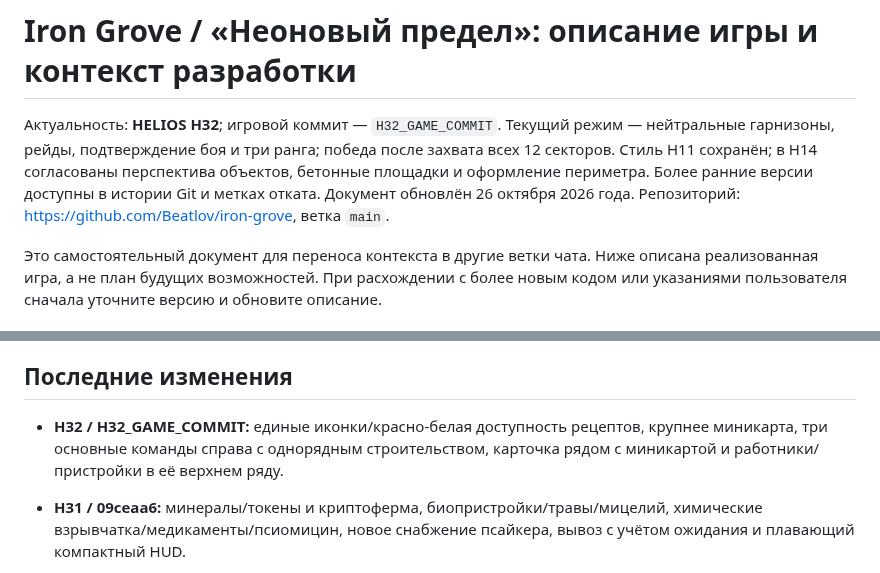
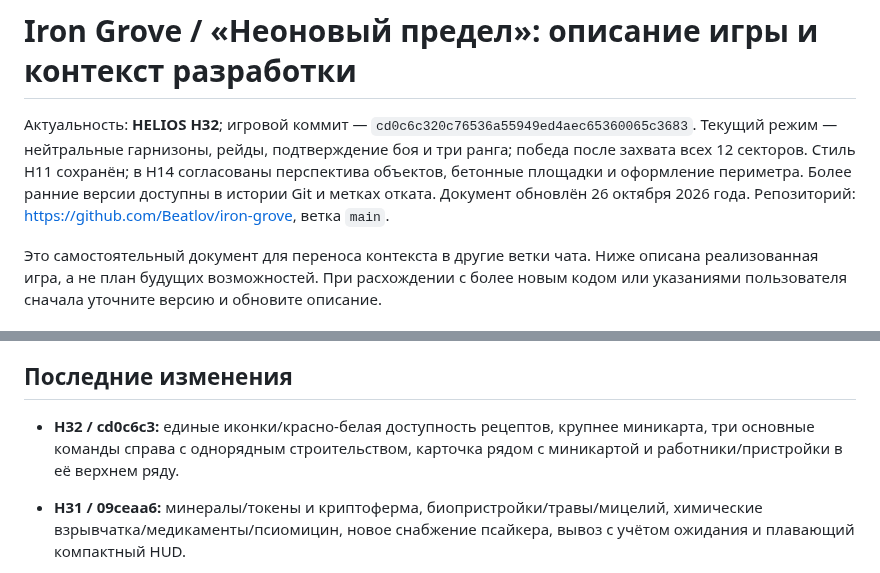
Before and after one commit to Beatlov/iron-grove, a Markdown page: docs/GAME_GUIDE.md, 2 parts joined by grey strips. Rendered like a GitHub page.

Commit message:
Record H32 recipe and command interface revision in game guide

```diff
--- a/docs/GAME_GUIDE.md
+++ b/docs/GAME_GUIDE.md
@@ -1,6 +1,6 @@
 # Iron Grove / «Неоновый предел»: описание игры и контекст разработки
 
-Актуальность: **HELIOS H32**; игровой коммит — `H32_GAME_COMMIT`. Текущий режим — нейтральные гарнизоны, рейды, подтверждение боя и три ранга; победа после захвата всех 12 секторов. Стиль H11 сохранён; в H14 согласованы перспектива объектов, бетонные площадки и оформление периметра. Более ранние версии доступны в истории Git и метках отката. Документ обновлён 26 октября 2026 года. Репозиторий: https://github.com/Beatlov/iron-grove, ветка `main`.
+Актуальность: **HELIOS H32**; игровой коммит — `cd0c6c320c76536a55949ed4aec65360065c3683`. Текущий режим — нейтральные гарнизоны, рейды, подтверждение боя и три ранга; победа после захвата всех 12 секторов. Стиль H11 сохранён; в H14 согласованы перспектива объектов, бетонные площадки и оформление периметра. Более ранние версии доступны в истории Git и метках отката. Документ обновлён 26 октября 2026 года. Репозиторий: https://github.com/Beatlov/iron-grove, ветка `main`.
 
 Это самостоятельный документ для переноса контекста в другие ветки чата. Ниже описана реализованная игра, а не план будущих возможностей. При расхождении с более новым кодом или указаниями пользователя сначала уточните версию и обновите описание.
 
@@ -540,7 +540,7 @@ API: `recordResourceFlow(resource, direction, amount, team, source)` и **не
 
 ## Последние изменения
 
-- **H32 / H32_GAME_COMMIT:** единые иконки/красно-белая доступность рецептов, крупнее миникарта, три основные команды справа с однорядным строительством, карточка рядом с миникартой и работники/пристройки в её верхнем ряду.
+- **H32 / cd0c6c3:** единые иконки/красно-белая доступность рецептов, крупнее миникарта, три основные команды справа с однорядным строительством, карточка рядом с миникартой и работники/пристройки в её верхнем ряду.
 - **H31 / 09ceaa6:** минералы/токены и криптоферма, биопристройки/травы/мицелий, химические взрывчатка/медикаменты/псиомицин, новое снабжение псайкера, вывоз с учётом ожидания и плавающий компактный HUD.
 - **H30 / 6acce85:** синтезированные эффекты интерфейса/стройки/готовности/прибытия/боя, громкость и ♪, сохранение настроек, лимиты повторов и независимый от механики слой замены на аудиофайлы.
 - **H29 / 03c29d0:** цвета всех 12 планет перемешиваются по ключу партии без привязки к столбцам; стартовая планета получает случайный цвет, сохраняется согласованность космоса/поверхности/миникарты.
```
